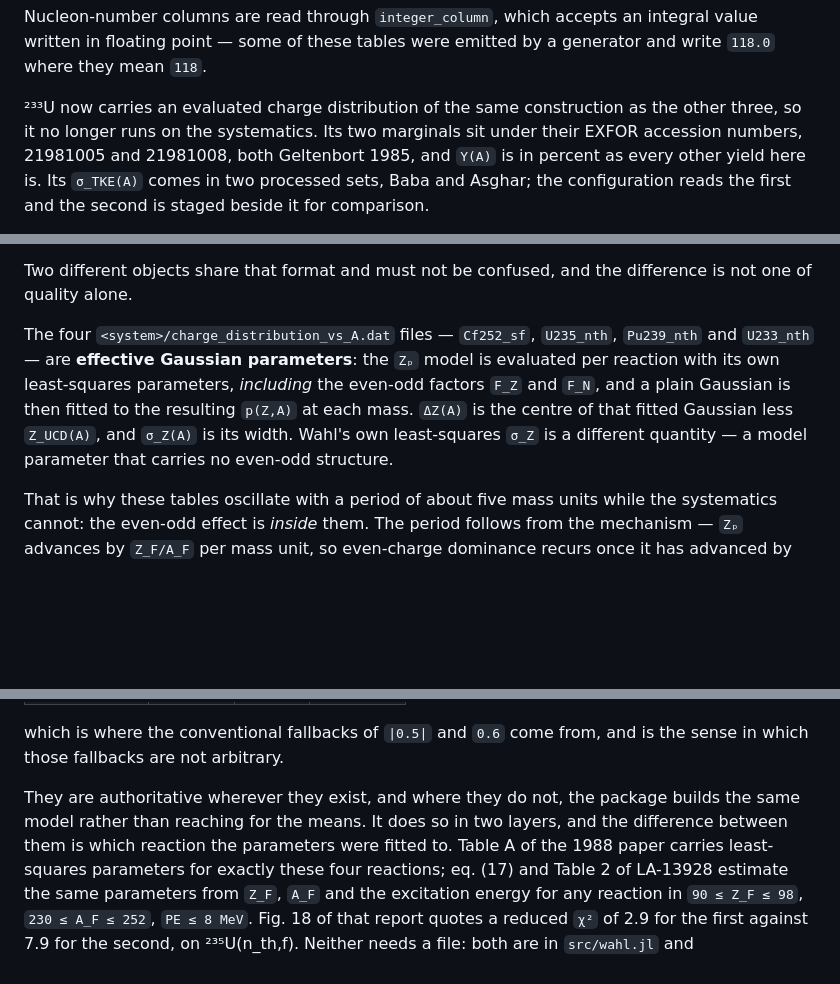
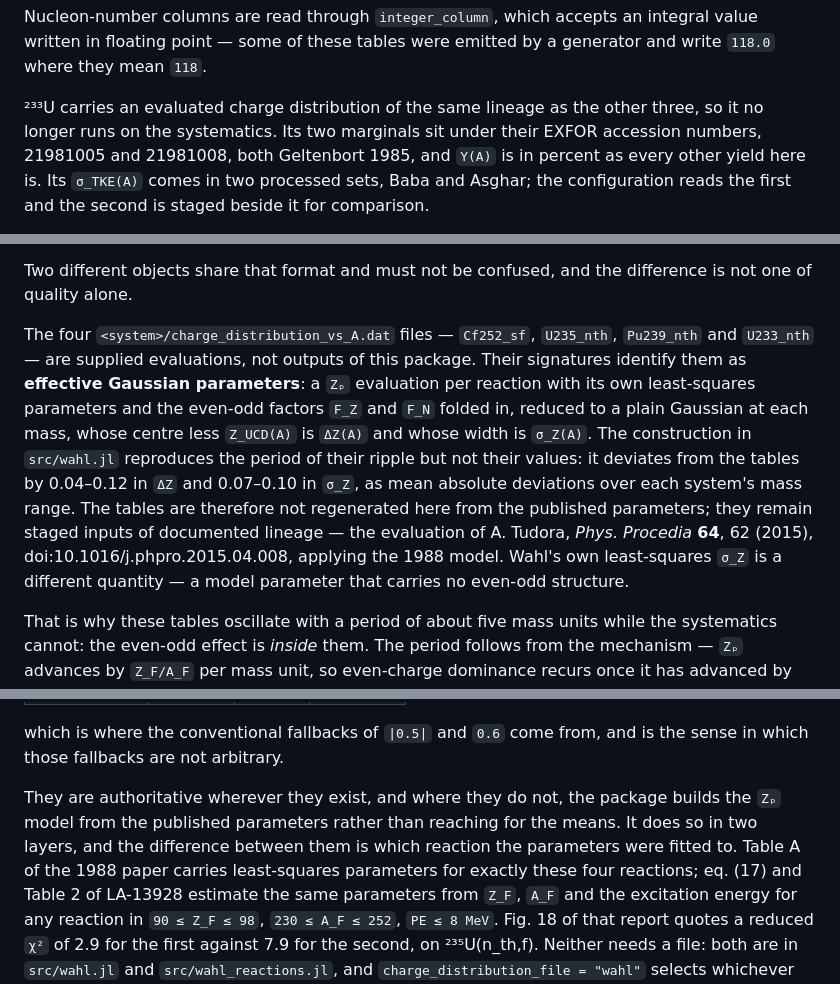
Before and after one commit to PaulGoG/DeterministicSequentialEmission.jl, a Markdown page: data/README.md, 3 parts joined by grey strips. Rendered like a GitHub page; blank space fills up the shorter version.

Commit message:
docs(data): describe the charge tables by lineage, not as a reproduced construction
The four charge_distribution_vs_A.dat tables were described as being of the same
construction as the Zp model implemented in src/wahl.jl. A regeneration test shows
that the implemented construction reproduces the period of their even-odd ripple
but not their values: mean absolute deviations of 0.04-0.12 in dZ and 0.07-0.10 in
sigma_Z against the tables, worse in sigma_Z than the bare lattice-footed parameters.
The tables are supplied evaluations identified by their signatures, with a documented
lineage in the 2015 Physics Procedia evaluation applying the 1988 model, and the
README now says so. The claim of a shared construction is removed from the three
passages that carried it; no code changes.

```diff
--- a/data/README.md
+++ b/data/README.md
@@ -61,8 +61,8 @@ Nucleon-number columns are read through `integer_column`, which accepts an integ
 written in floating point — some of these tables were emitted by a generator and write `118.0`
 where they mean `118`.
 
-²³³U now carries an evaluated charge distribution of the same construction as the other three, so
-it no longer runs on the systematics. Its two marginals sit under their EXFOR accession numbers,
+²³³U carries an evaluated charge distribution of the same lineage as the other three, so it no
+longer runs on the systematics. Its two marginals sit under their EXFOR accession numbers,
 21981005 and 21981008, both Geltenbort 1985, and `Y(A)` is in percent as every other yield here
 is. Its `σ_TKE(A)` comes in two processed sets, Baba and Asghar; the configuration reads the first
 and the second is staged beside it for comparison.
@@ -189,11 +189,17 @@ Two different objects share that format and must not be confused, and the differ
 of quality alone.
 
 The four `<system>/charge_distribution_vs_A.dat` files — `Cf252_sf`, `U235_nth`, `Pu239_nth` and
-`U233_nth` — are **effective Gaussian parameters**: the `Zₚ` model is evaluated per reaction with
-its own least-squares parameters, *including* the even-odd factors `F_Z` and `F_N`, and a plain
-Gaussian is then fitted to the resulting `p(Z,A)` at each mass. `ΔZ(A)` is the centre of that
-fitted Gaussian less `Z_UCD(A)`, and `σ_Z(A)` is its width. Wahl's own least-squares `σ_Z` is a
-different quantity — a model parameter that carries no even-odd structure.
+`U233_nth` — are supplied evaluations, not outputs of this package. Their signatures identify them
+as **effective Gaussian parameters**: a `Zₚ` evaluation per reaction with its own least-squares
+parameters and the even-odd factors `F_Z` and `F_N` folded in, reduced to a plain Gaussian at each
+mass, whose centre less `Z_UCD(A)` is `ΔZ(A)` and whose width is `σ_Z(A)`. The construction in
+`src/wahl.jl` reproduces the period of their ripple but not their values: it deviates from the
+tables by 0.04–0.12 in `ΔZ` and 0.07–0.10 in `σ_Z`, as mean absolute deviations over each
+system's mass range. The tables are therefore not regenerated here from the published parameters;
+they remain staged inputs of documented lineage — the evaluation of A. Tudora, *Phys. Procedia*
+**64**, 62 (2015), doi:10.1016/j.phpro.2015.04.008, applying the 1988 model. Wahl's own
+least-squares `σ_Z` is a different quantity — a model parameter that carries no even-odd
+structure.
 
 That is why these tables oscillate with a period of about five mass units while the systematics
 cannot: the even-odd effect is *inside* them. The period follows from the mechanism — `Zₚ`
@@ -215,9 +221,10 @@ they return
 which is where the conventional fallbacks of `|0.5|` and `0.6` come from, and is the sense in
 which those fallbacks are not arbitrary.
 
-They are authoritative wherever they exist, and where they do not, the package builds the same
-model rather than reaching for the means. It does so in two layers, and the difference between
-them is which reaction the parameters were fitted to. Table A of the 1988 paper carries
+They are authoritative wherever they exist, and where they do not, the package builds the `Zₚ`
+model from the published parameters rather than reaching for the means. It does so in two layers,
+and the difference between them is which reaction the parameters were fitted to. Table A of the
+1988 paper carries
 least-squares parameters for exactly these four reactions; eq. (17) and Table 2 of LA-13928
 estimate the same parameters from `Z_F`, `A_F` and the excitation energy for any reaction in
 `90 ≤ Z_F ≤ 98`, `230 ≤ A_F ≤ 252`, `PE ≤ 8 MeV`. Fig. 18 of that report quotes a reduced `χ²` of
```
